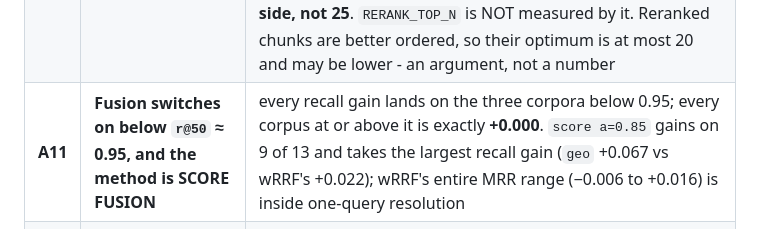
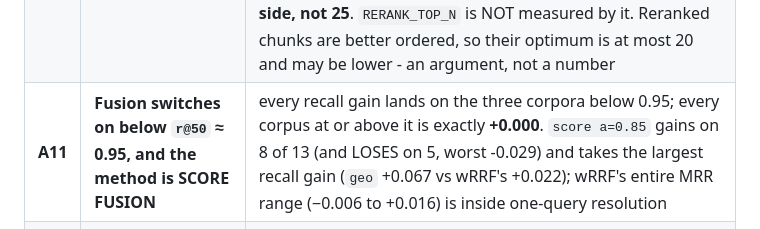
Before and after one commit to a1mohamad/labpilot, a Markdown page: docs/slice8v2/DECISIONS.md, the part around the change. Drawn GitHub-style.

```diff
--- a/docs/slice8v2/DECISIONS.md
+++ b/docs/slice8v2/DECISIONS.md
@@ -178,7 +178,7 @@ the 5 void corpora were re-run.
 | A8 | **A small corpus goes to Google first** — SHIPPED | ⚠ **blocked in practice** by the `MAX_BATCH_SIZE` defect below |
 | **A9** | **PER-SIDE reranking, confirmed** — merged is rejected | **43 of 57 queries starved a side.** `quora` 4/17, `papers+notebooks` 19/20, `cobra+log` 20/20. Merged halves the rerank calls and cannot see one of the two artifacts on most queries. The broken instrument had reported 0 of 20 |
 | **A10** | **N = 20 chunks in the prompt** | best N on 9 of 13 corpora; as a **COUNT** cv 0.41 against 0.99–1.03 as a **share**, over a 15× range of corpus sizes. So N is a count, not a coverage fraction. **CORRECTED**: the experiment picked its chunks by VECTOR SEARCH ALONE - `chosen()` uses `dense_orders` and no reranker touches it - so it measures the DEGRADED path directly: **`VECTOR_TOP_N` should be 10 per side, not 25**. `RERANK_TOP_N` is NOT measured by it. Reranked chunks are better ordered, so their optimum is at most 20 and may be lower - an argument, not a number |
-| **A11** | **Fusion switches on below `r@50` ≈ 0.95, and the method is SCORE FUSION** | every recall gain lands on the three corpora below 0.95; every corpus at or above it is exactly **+0.000**. `score a=0.85` gains on 9 of 13 and takes the largest recall gain (`geo` +0.067 vs wRRF's +0.022); wRRF's entire MRR range (−0.006 to +0.016) is inside one-query resolution |
+| **A11** | **Fusion switches on below `r@50` ≈ 0.95, and the method is SCORE FUSION** | every recall gain lands on the three corpora below 0.95; every corpus at or above it is exactly **+0.000**. `score a=0.85` gains on 8 of 13 (and LOSES on 5, worst -0.029) and takes the largest recall gain (`geo` +0.067 vs wRRF's +0.022); wRRF's entire MRR range (−0.006 to +0.016) is inside one-query resolution |
 | **A12** | **There is NO routing signal in the rerank data** | weighted by query count over 286 queries, **every** question kind is positive (+0.102 to +0.303). `structure` — slice 6's −0.534 — is **+0.169**, third best. Its worst case is **one query** scored −0.500 |
 
 ---
```
Also changed, not shown: docs/slice8v2/FINDINGS.md (+3 -3 lines).
